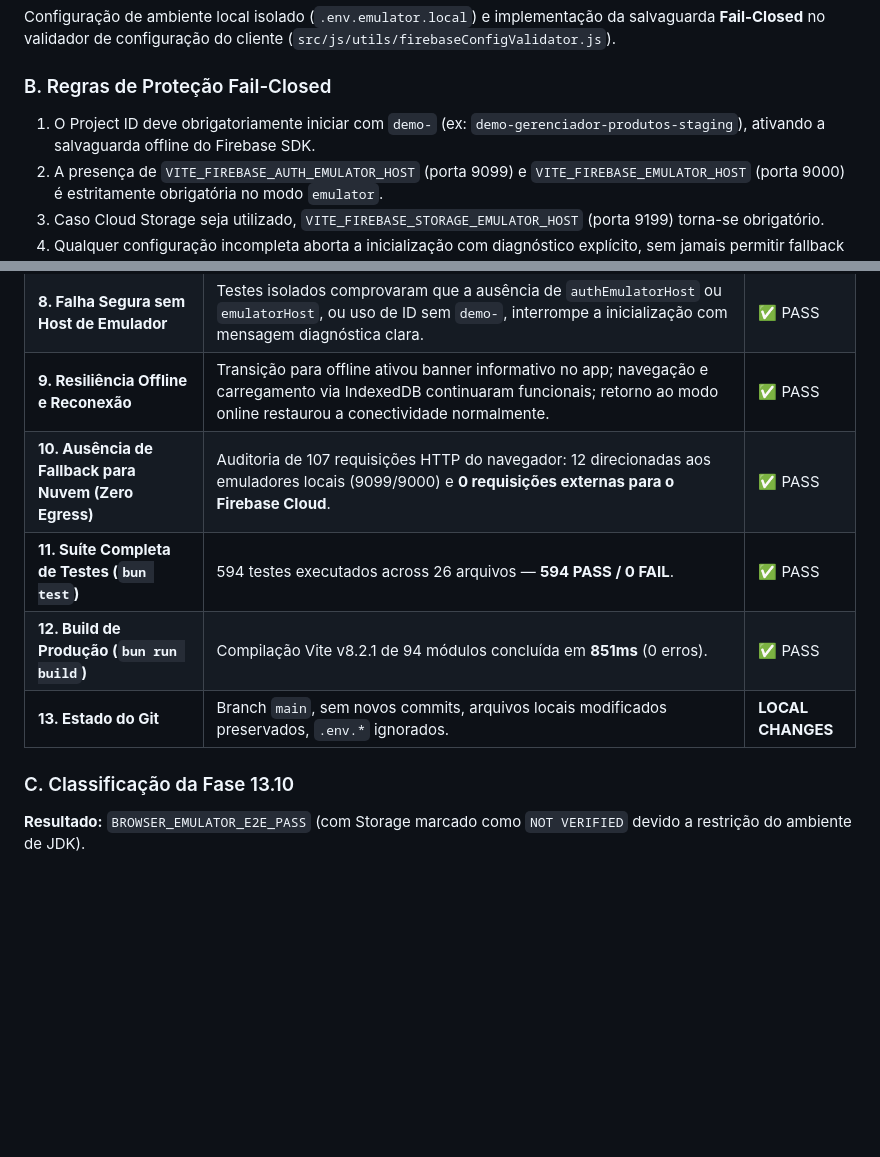
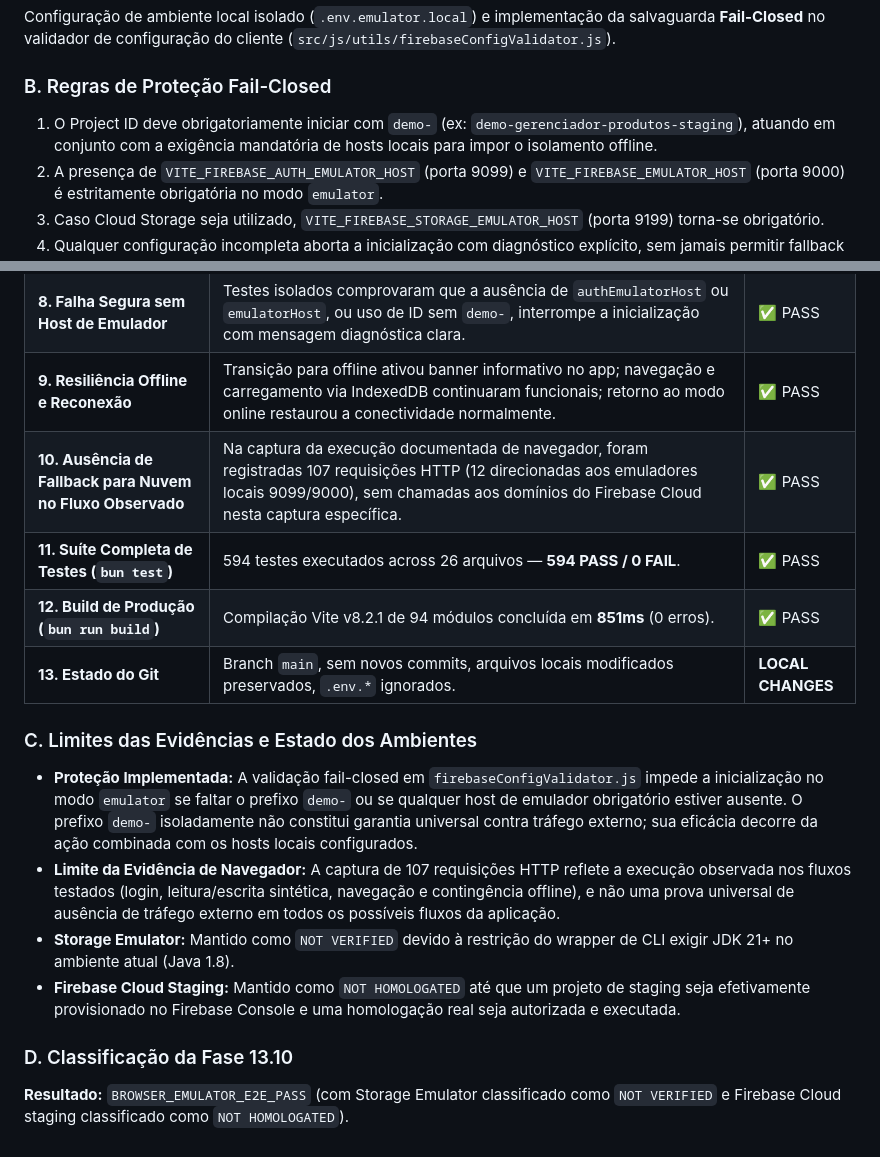
Before and after one commit to wallacextreme/gerenciador-de-produtos, a Markdown page: docs/PHASE13_CLOUD_HOMOLOGATION.md, 2 parts joined by grey strips. Rendered like a GitHub page; blank space fills up the shorter version.

Commit message:
docs: clarify emulator network isolation evidence

```diff
--- a/docs/PHASE13_CLOUD_HOMOLOGATION.md
+++ b/docs/PHASE13_CLOUD_HOMOLOGATION.md
@@ -565,7 +565,7 @@ Foram auditadas e testadas contra o Realtime Database Emulator as políticas com
 Configuração de ambiente local isolado (`.env.emulator.local`) e implementação da salvaguarda **Fail-Closed** no validador de configuração do cliente (`src/js/utils/firebaseConfigValidator.js`).
 
 ### B. Regras de Proteção Fail-Closed
-1. O Project ID deve obrigatoriamente iniciar com `demo-` (ex: `demo-gerenciador-produtos-staging`), ativando a salvaguarda offline do Firebase SDK.
+1. O Project ID deve obrigatoriamente iniciar com `demo-` (ex: `demo-gerenciador-produtos-staging`), atuando em conjunto com a exigência mandatória de hosts locais para impor o isolamento offline.
 2. A presença de `VITE_FIREBASE_AUTH_EMULATOR_HOST` (porta 9099) e `VITE_FIREBASE_EMULATOR_HOST` (porta 9000) é estritamente obrigatória no modo `emulator`.
 3. Caso Cloud Storage seja utilizado, `VITE_FIREBASE_STORAGE_EMULATOR_HOST` (porta 9199) torna-se obrigatório.
 4. Qualquer configuração incompleta aborta a inicialização com diagnóstico explícito, sem jamais permitir fallback silencioso para a nuvem.
@@ -596,10 +596,16 @@ Validação ponta a ponta executada diretamente no navegador **Google Chrome** a
 | **7. Isolamento Entre Tenants** | Tentativa de gravação no tenant `/tenants/tenant-other/products/prod_illegal` a partir do navegador com o token de `tenant-staging` foi **rejeitada com HTTP 401 Permission Denied** pelo motor de regras do emulador. | ✅ PASS |
 | **8. Falha Segura sem Host de Emulador** | Testes isolados comprovaram que a ausência de `authEmulatorHost` ou `emulatorHost`, ou uso de ID sem `demo-`, interrompe a inicialização com mensagem diagnóstica clara. | ✅ PASS |
 | **9. Resiliência Offline e Reconexão** | Transição para offline ativou banner informativo no app; navegação e carregamento via IndexedDB continuaram funcionais; retorno ao modo online restaurou a conectividade normalmente. | ✅ PASS |
-| **10. Ausência de Fallback para Nuvem (Zero Egress)**| Auditoria de 107 requisições HTTP do navegador: 12 direcionadas aos emuladores locais (9099/9000) e **0 requisições externas para o Firebase Cloud**. | ✅ PASS |
+| **10. Ausência de Fallback para Nuvem no Fluxo Observado**| Na captura da execução documentada de navegador, foram registradas 107 requisições HTTP (12 direcionadas aos emuladores locais 9099/9000), sem chamadas aos domínios do Firebase Cloud nesta captura específica. | ✅ PASS |
 | **11. Suíte Completa de Testes (`bun test`)** | 594 testes executados across 26 arquivos — **594 PASS / 0 FAIL**. | ✅ PASS |
 | **12. Build de Produção (`bun run build`)** | Compilação Vite v8.2.1 de 94 módulos concluída em **851ms** (0 erros). | ✅ PASS |
 | **13. Estado do Git** | Branch `main`, sem novos commits, arquivos locais modificados preservados, `.env.*` ignorados. | **LOCAL CHANGES** |
 
-### C. Classificação da Fase 13.10
-**Resultado:** `BROWSER_EMULATOR_E2E_PASS` (com Storage marcado como `NOT VERIFIED` devido a restrição do ambiente de JDK).
+### C. Limites das Evidências e Estado dos Ambientes
+* **Proteção Implementada:** A validação fail-closed em `firebaseConfigValidator.js` impede a inicialização no modo `emulator` se faltar o prefixo `demo-` ou se qualquer host de emulador obrigatório estiver ausente. O prefixo `demo-` isoladamente não constitui garantia universal contra tráfego externo; sua eficácia decorre da ação combinada com os hosts locais configurados.
+* **Limite da Evidência de Navegador:** A captura de 107 requisições HTTP reflete a execução observada nos fluxos testados (login, leitura/escrita sintética, navegação e contingência offline), e não uma prova universal de ausência de tráfego externo em todos os possíveis fluxos da aplicação.
+* **Storage Emulator:** Mantido como `NOT VERIFIED` devido à restrição do wrapper de CLI exigir JDK 21+ no ambiente atual (Java 1.8).
+* **Firebase Cloud Staging:** Mantido como `NOT HOMOLOGATED` até que um projeto de staging seja efetivamente provisionado no Firebase Console e uma homologação real seja autorizada e executada.
+
+### D. Classificação da Fase 13.10
+**Resultado:** `BROWSER_EMULATOR_E2E_PASS` (com Storage Emulator classificado como `NOT VERIFIED` e Firebase Cloud staging classificado como `NOT HOMOLOGATED`).
```
